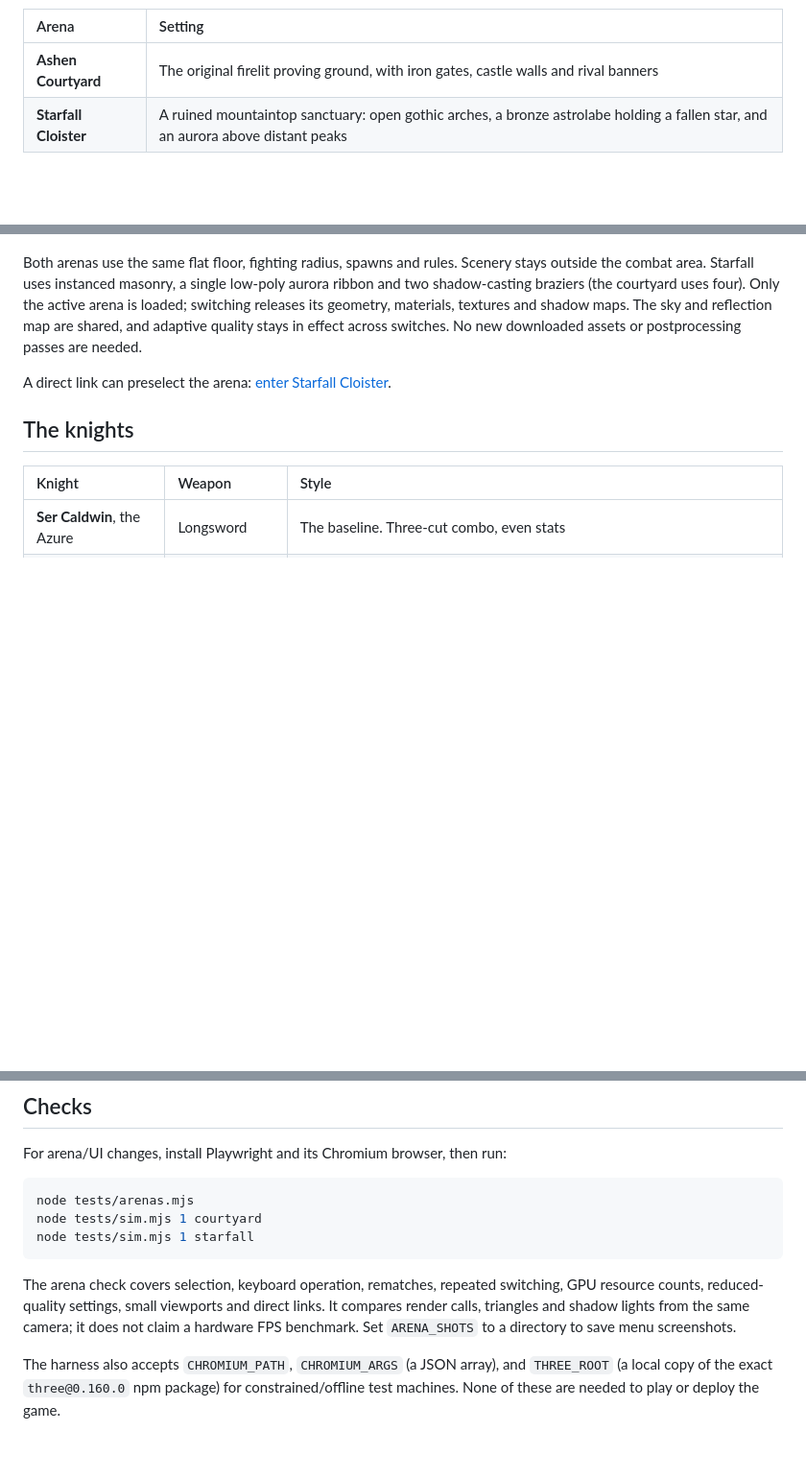
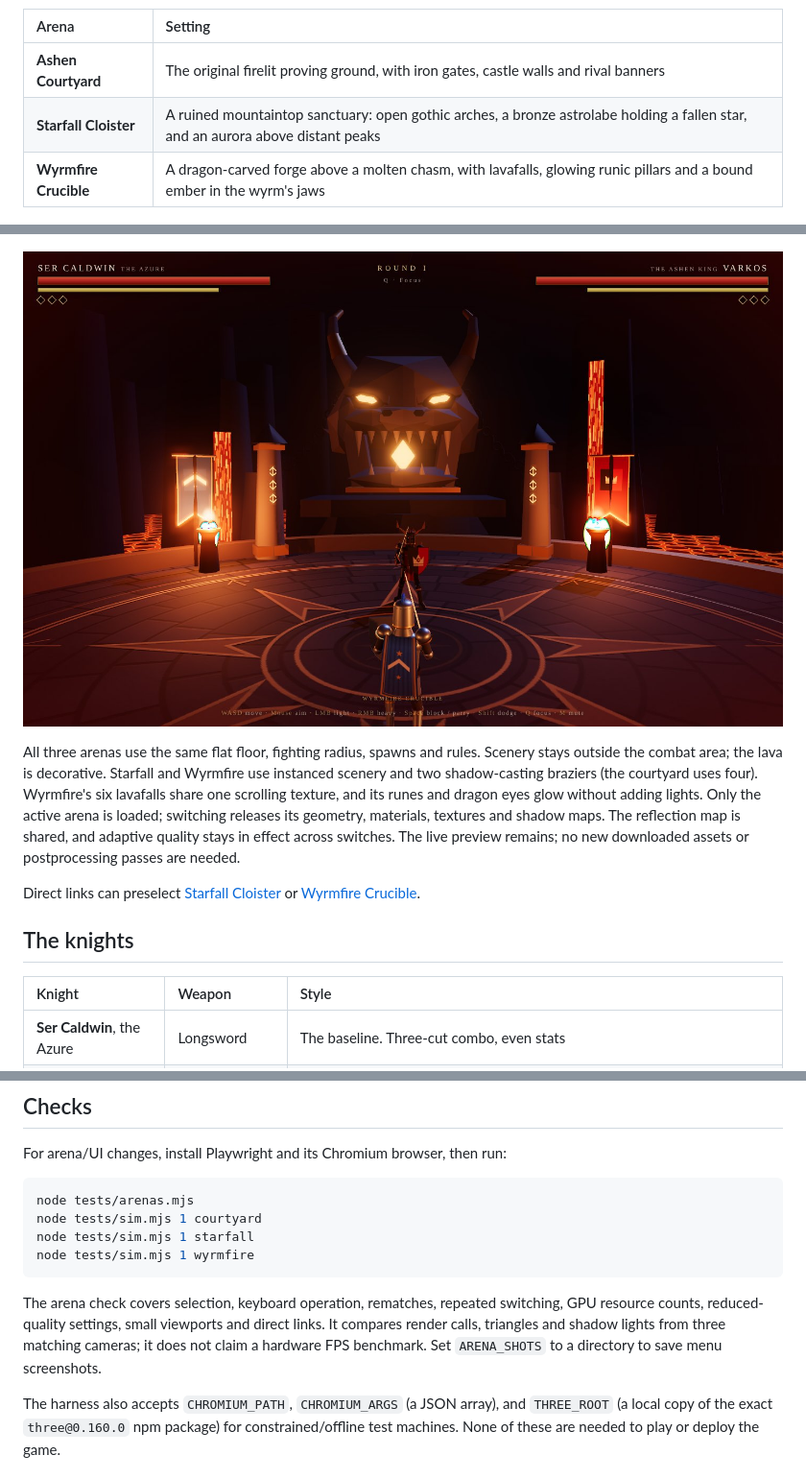
Before and after one commit to bitofastickler/duel-knights, a Markdown page: README.md, 3 parts joined by grey strips. Shown at 96% size. Rendered like a GitHub page; pictures changed too: assets/wyrmfire.jpg (added); blank space fills up the shorter version.

````diff
--- a/README.md
+++ b/README.md
@@ -39,17 +39,22 @@ Choose a battleground beneath the knight cards; the scene previews your choice i
 |:--|:--|
 | **Ashen Courtyard** | The original firelit proving ground, with iron gates, castle walls and rival banners |
 | **Starfall Cloister** | A ruined mountaintop sanctuary: open gothic arches, a bronze astrolabe holding a fallen star, and an aurora above distant peaks |
+| **Wyrmfire Crucible** | A dragon-carved forge above a molten chasm, with lavafalls, glowing runic pillars and a bound ember in the wyrm's jaws |
 
 ![Starfall Cloister, with its turning star reliquary and firelit compass floor](assets/starfall.jpg)
 
-Both arenas use the same flat floor, fighting radius, spawns and rules. Scenery stays outside
-the combat area. Starfall uses instanced masonry, a single low-poly aurora ribbon and two
-shadow-casting braziers (the courtyard uses four). Only the active arena is loaded; switching
-releases its geometry, materials, textures and shadow maps. The sky and reflection map are
-shared, and adaptive quality stays in effect across switches. No new downloaded assets or
-postprocessing passes are needed.
+![Wyrmfire Crucible: the carved dragon and its bound ember overlook the bronze-inlaid dueling floor](assets/wyrmfire.jpg)
 
-A direct link can preselect the arena: [enter Starfall Cloister](https://bitofastickler.github.io/duel-knights/?arena=starfall).
+All three arenas use the same flat floor, fighting radius, spawns and rules. Scenery stays
+outside the combat area; the lava is decorative. Starfall and Wyrmfire use instanced scenery
+and two shadow-casting braziers (the courtyard uses four). Wyrmfire's six lavafalls share one
+scrolling texture, and its runes and dragon eyes glow without adding lights. Only the active
+arena is loaded; switching releases its geometry, materials, textures and shadow maps.
+The reflection map is shared, and adaptive quality stays in effect across switches. The
+live preview remains; no new downloaded assets or postprocessing passes are needed.
+
+Direct links can preselect [Starfall Cloister](https://bitofastickler.github.io/duel-knights/?arena=starfall)
+or [Wyrmfire Crucible](https://bitofastickler.github.io/duel-knights/?arena=wyrmfire).
 
 ## The knights
 
@@ -104,11 +110,12 @@ For arena/UI changes, install Playwright and its Chromium browser, then run:
 node tests/arenas.mjs
 node tests/sim.mjs 1 courtyard
 node tests/sim.mjs 1 starfall
+node tests/sim.mjs 1 wyrmfire
 ```
 
 The arena check covers selection, keyboard operation, rematches, repeated switching, GPU
 resource counts, reduced-quality settings, small viewports and direct links. It compares
-render calls, triangles and shadow lights from the same camera; it does not claim a hardware
+render calls, triangles and shadow lights from three matching cameras; it does not claim a hardware
 FPS benchmark. Set `ARENA_SHOTS` to a directory to save menu screenshots.
 
 The harness also accepts `CHROMIUM_PATH`, `CHROMIUM_ARGS` (a JSON array), and `THREE_ROOT`
````
Also changed, not shown: other parts of README.md (+1 -0 lines), 5 other files.
